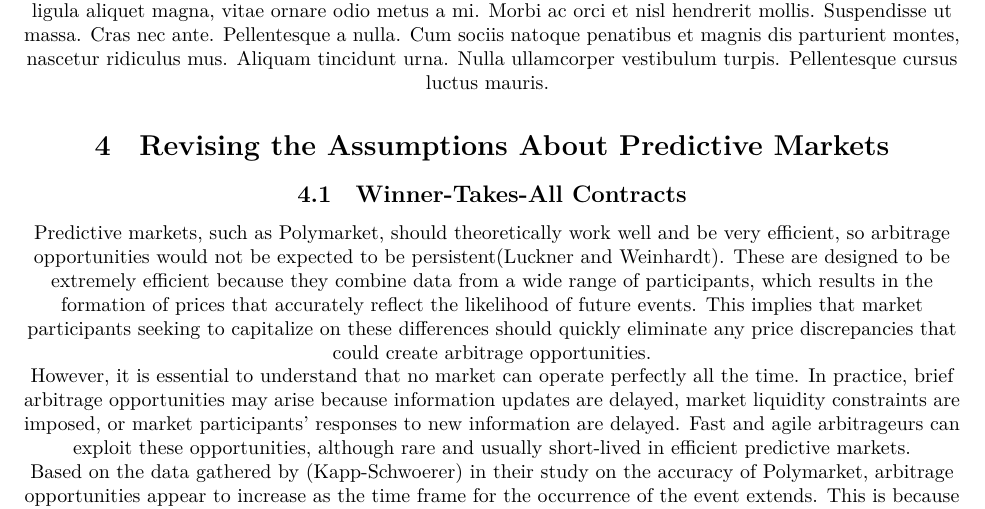
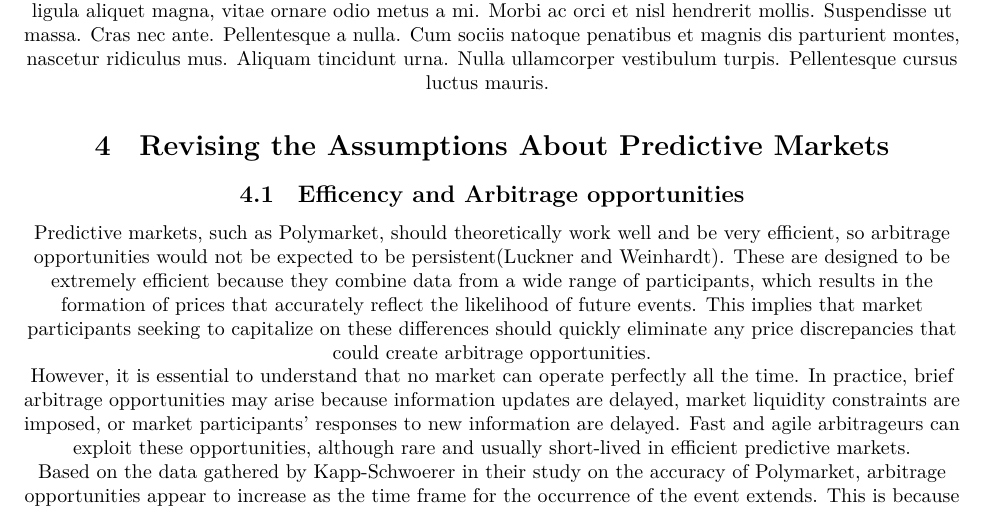
Before and after one commit to m4wnn/Micro, a LaTeX document (paper.tex, which reads sections/revising_assumptions.tex): part of page 4 of 5, cut so that both start at the same text. Compiled offline with XeLaTeX.

Commit message:
Update revising_assumptions.tex

```diff
--- a/sections/revising_assumptions.tex
+++ b/sections/revising_assumptions.tex
@@ -1,15 +1,15 @@
 \section{Revising the Assumptions About Predictive Markets}
 \label{sec:revising_assumptions}
 
-\subsection{Winner-Takes-All Contracts}
-\label{subsec:winner_takes_all_contracts}
+\subsection{Efficency and Arbitrage opportunities}
+\label{subsec:efficency_and_arbitrage_opportunities}
 
 Predictive markets, such as Polymarket, should theoretically work well and be very efficient, so arbitrage opportunities would not be expected to be persistent(\citeauthor{luckner2008arbitrage}). These are designed to be extremely efficient because they combine data from a wide range of participants, which results in the formation of prices that accurately reflect the likelihood of future events. This implies that market participants seeking to capitalize on these differences should quickly eliminate any price discrepancies that could create arbitrage opportunities.
 
 However, it is essential to understand that no market can operate perfectly all the time. In practice, brief arbitrage opportunities may arise because information updates are delayed, market liquidity constraints are imposed, or market participants' responses to new information are delayed. Fast and agile arbitrageurs can exploit these opportunities, although rare and usually short-lived in efficient predictive markets.
 
-Based on the data gathered by (\citeauthor{kapp2023improved}) in their study on the accuracy of Polymarket, arbitrage opportunities appear to increase as the time frame for the occurrence of the event extends. This is because as the agreed-upon date for the event draws nearer, more information becomes available, and the predicted probability aligns more closely with the actual likelihood, eliminating arbitrage options. Additionally, these data reveal a clear relationship between arbitrage opportunities and the volume of contracts. Markets with a low volume of transactions, lacking a considerable number of agents, tend to be less efficient, and their prices often deviate more from the actual probability of the event, thus creating clear arbitrage opportunities. From the foregoing and the data available on Polymarket, we can assert that in mature markets with high agent participation, arbitrage opportunities tend to be nonexistent.
+Based on the data gathered by \citeauthor{kapp2023improved} in their study on the accuracy of Polymarket, arbitrage opportunities appear to increase as the time frame for the occurrence of the event extends. This is because as the agreed-upon date for the event draws nearer, more information becomes available, and the predicted probability aligns more closely with the actual likelihood, eliminating arbitrage options. Additionally, these data reveal a clear relationship between arbitrage opportunities and the volume of contracts. Markets with a low volume of transactions, lacking a considerable number of agents, tend to be less efficient, and their prices often deviate more from the actual probability of the event, thus creating clear arbitrage opportunities. From the foregoing and the data available on Polymarket, we can assert that in mature markets with high agent participation, arbitrage opportunities tend to be nonexistent.
 
-On the other hand, the presence of a potential arbitrage opportunity between predictive markets is observed, as seen in Image 1 obtained from (\citeauthor{lPolack}), where the occurrence of a discovery in the superconductor sector is questioned. Although the question and criteria are the same, there is a discrepancy in the market price between the Metaculus, Manifold, and Polymarket platforms.
+On the other hand, the presence of a potential arbitrage opportunity between predictive markets is observed, as seen in Image 1 obtained from \citeauthor{lPolack}, where the occurrence of a discovery in the superconductor sector is questioned. Although the question and criteria are the same, there is a discrepancy in the market price between the Metaculus, Manifold, and Polymarket platforms.
 
     \begin{center}
```
Also changed, not shown: sections/revising_assumptions.tex (2 more changed lines).
